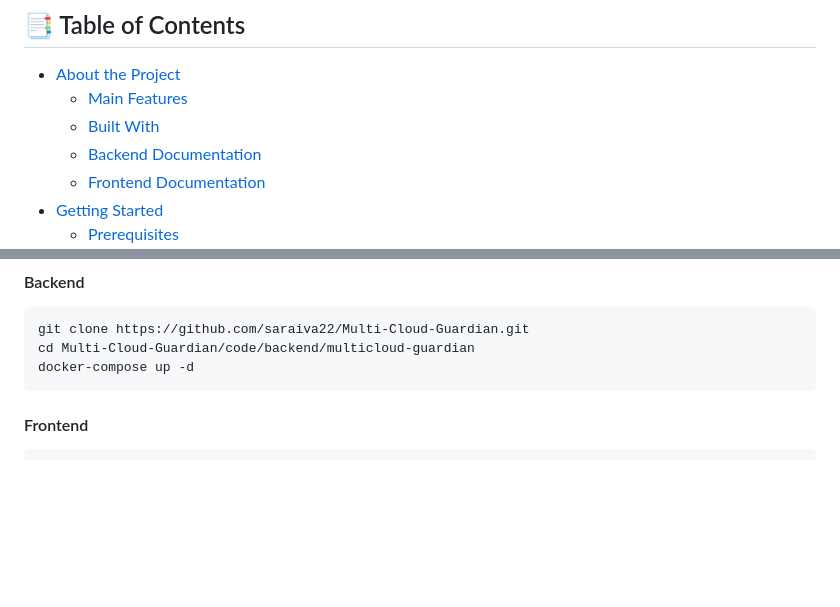
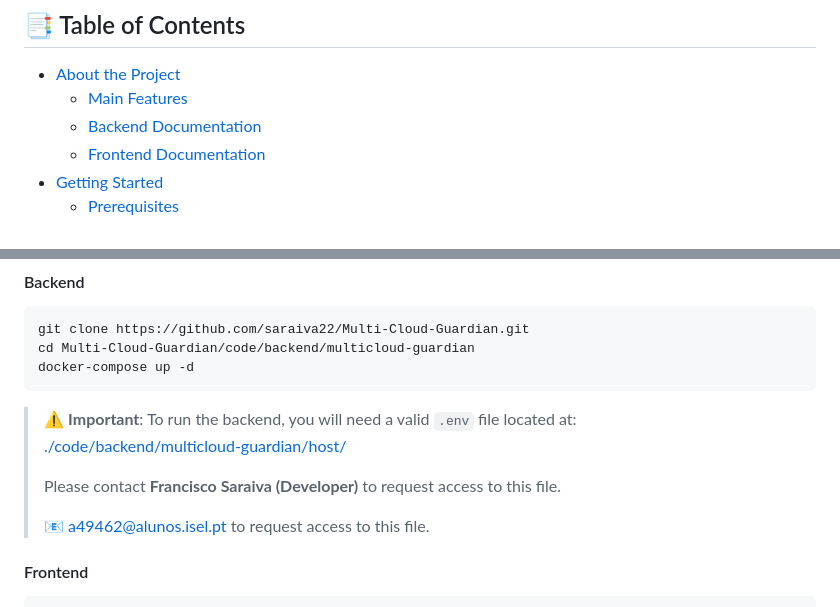
Before and after one commit to saraiva22/Multi-Cloud-Guardian, a Markdown page: README.md, 2 parts joined by grey strips. Rendered like a GitHub page; blank space fills up the shorter version.

Commit message:
fix: update README.md

````diff
--- a/README.md
+++ b/README.md
@@ -26,7 +26,6 @@
 
 - [About the Project](#-about-the-project)
   - [Main Features](#-main-features)
-  - [Built With](#built-with)
   - [Backend Documentation](#-backend-documentation)
   - [Frontend Documentation](#-frontend-documentation)
 - [Getting Started](#-getting-started)
@@ -122,6 +119,13 @@ cd Multi-Cloud-Guardian/code/backend/multicloud-guardian
 docker-compose up -d
 ```
 
+> ⚠️ **Important**: To run the backend, you will need a valid `.env` file located at:
+> [./code/backend/multicloud-guardian/host/](./code/backend/multicloud-guardian/host/)
+>
+> Please contact **Francisco Saraiva (Developer)** to request access to this file.
+>
+> 📧 [a49462@alunos.isel.pt](mailto:a49462@alunos.isel.pt) to request access to this file.
+
 #### Frontend
 
 ```bash
````
Also changed, not shown: other parts of README.md (+0 -2 lines).
